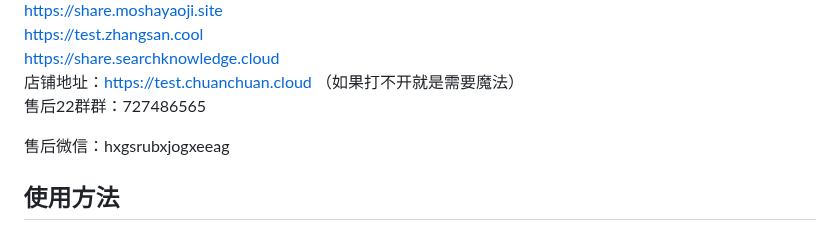
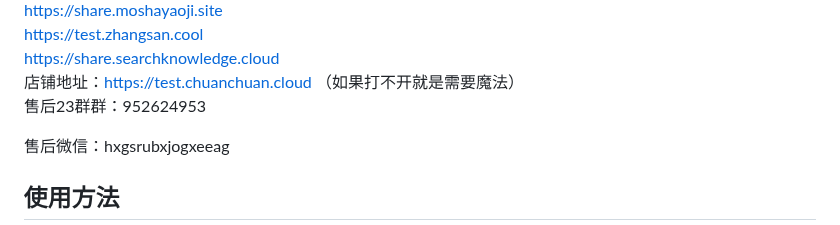
Before and after one commit to sfvsfv/chatgpt-share, a Markdown page: README.md, the part around the change. GitHub-like rendering.

```diff
--- a/README.md
+++ b/README.md
@@ -17,7 +17,7 @@ https://share.searchknowledge.cloud
 <br>
 店铺地址：https://test.chuanchuan.cloud  （如果打不开就是需要魔法）
 <br>
-售后22群群：727486565
+售后23群群：952624953
 
 售后微信：hxgsrubxjogxeeag
 
```
